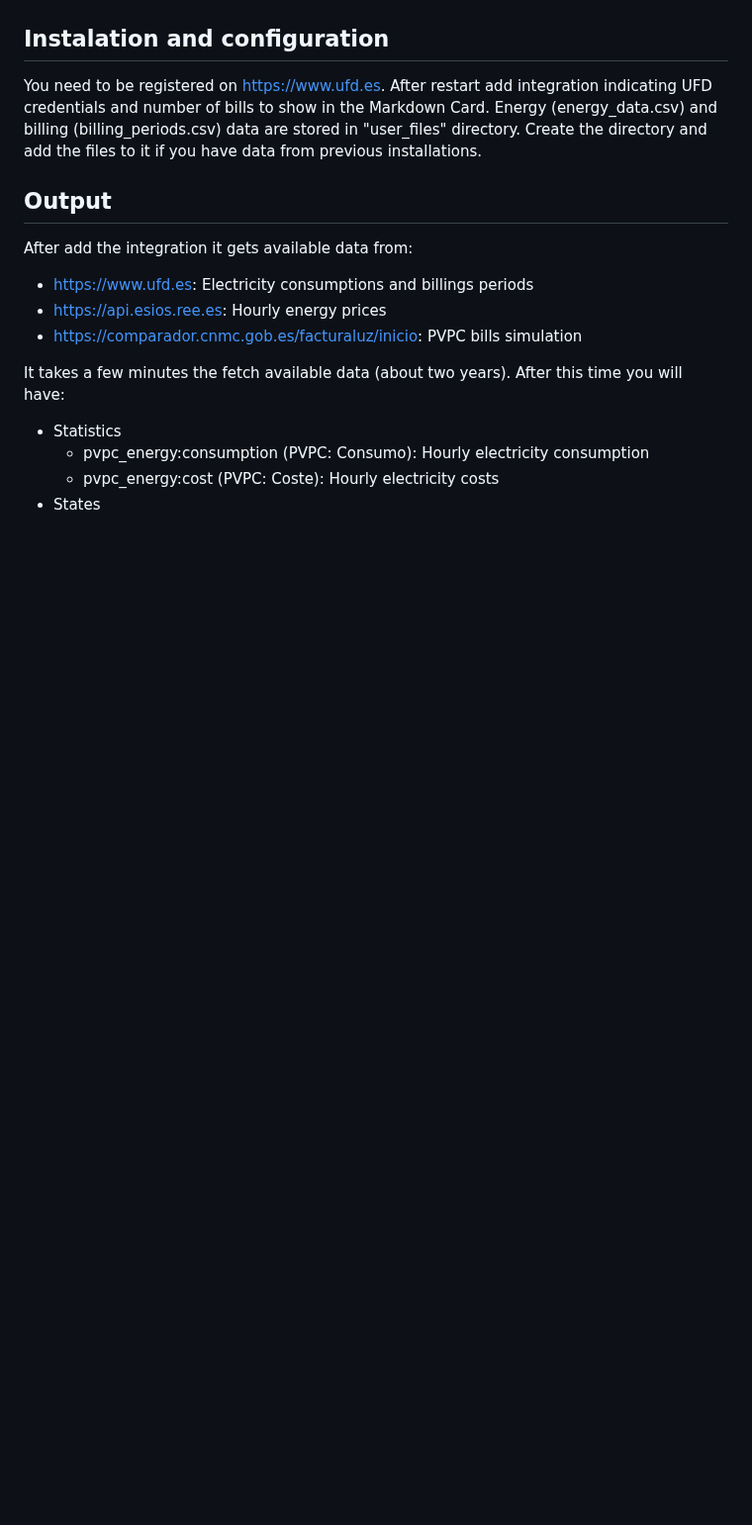
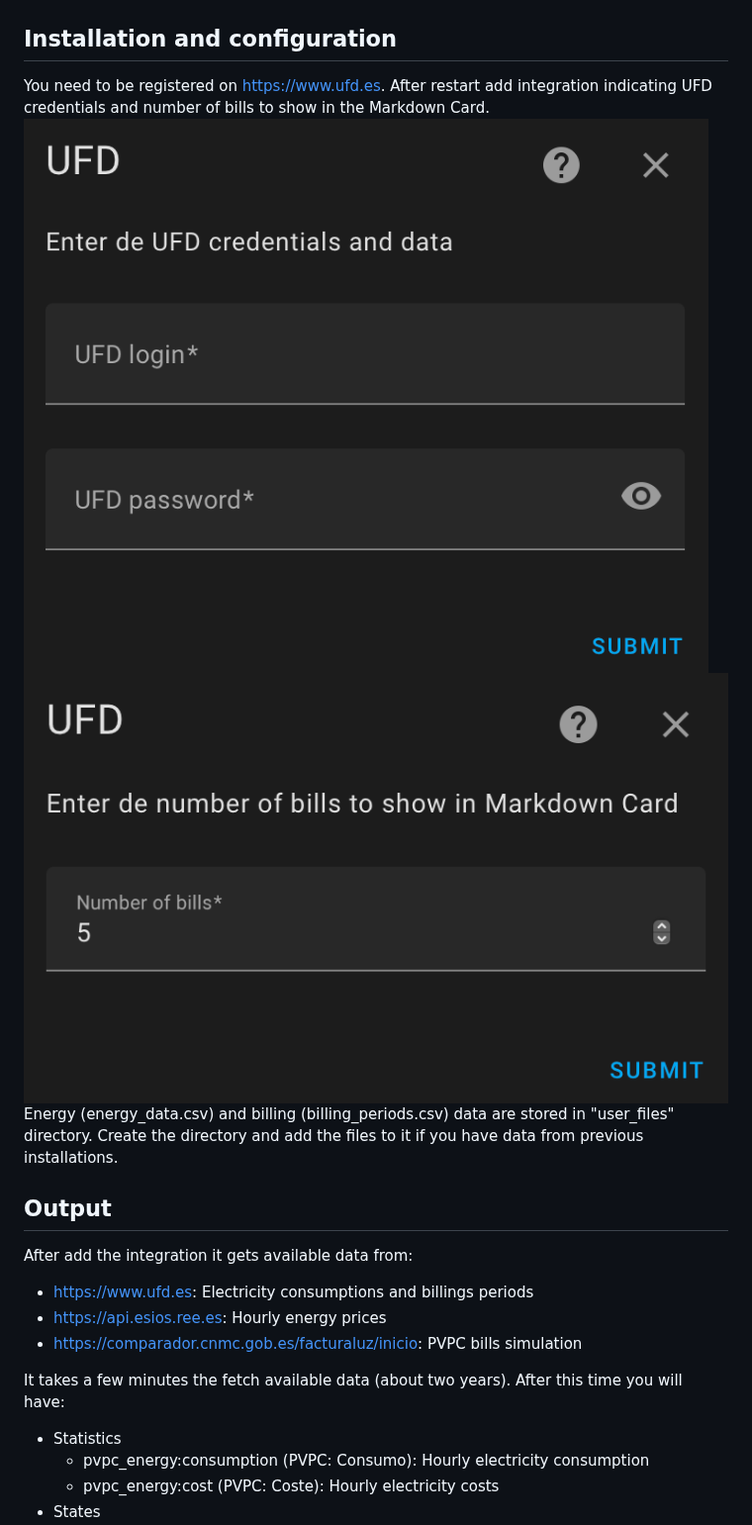
Before and after one commit to yinyang17/pvpc_energy, a Markdown page: README.md, the part around the change. Shown at 99% size. Rendered like a GitHub page; pictures changed too: assets/config-bills-number.png (added), assets/config-credentials.png (added); blank space fills up the shorter version.

Commit message:
Add config flow info

```diff
--- a/README.md
+++ b/README.md
@@ -5,9 +5,10 @@ Imports electric consumption and cost from ufd.es and ree.es. Calculate current
 ![Daily consumption](https://github.com/yinyang17/pvpc_energy/raw/main/assets/energy-daily.png)![Monthly consumption](https://github.com/yinyang17/pvpc_energy/raw/main/assets/energy-monthly.png)
 ![Bills](https://github.com/yinyang17/pvpc_energy/raw/main/assets/bills.png)
 
-## Instalation and configuration
+## Installation and configuration
 You need to be registered on https://www.ufd.es.
 After restart add integration indicating UFD credentials and number of bills to show in the Markdown Card.
+![Config credentials](https://github.com/yinyang17/pvpc_energy/raw/main/assets/config-credentials.png)![Config bills](https://github.com/yinyang17/pvpc_energy/raw/main/assets/config-bills-number.png)
 Energy (energy_data.csv) and billing (billing_periods.csv) data are stored in "user_files" directory. Create the directory and add the files to it if you have data from previous installations.
 
 ## Output
```
Also changed, not shown: 3 other files.
